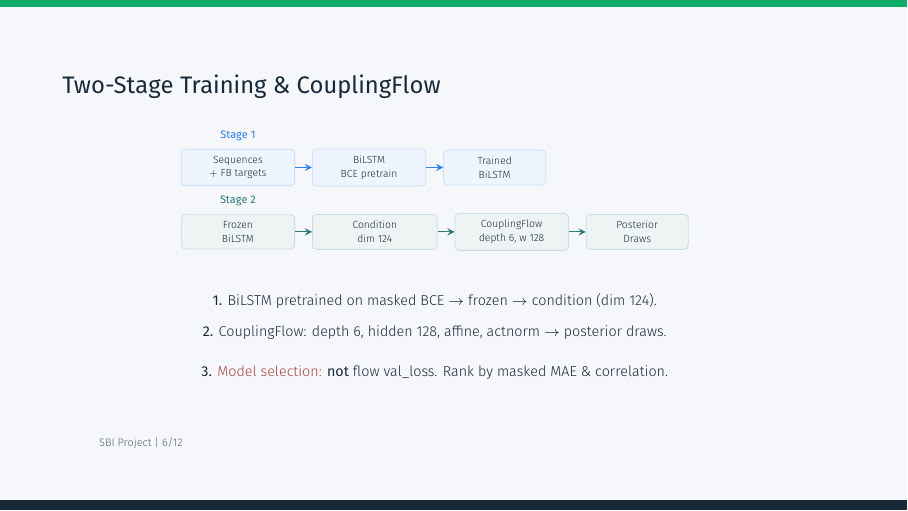
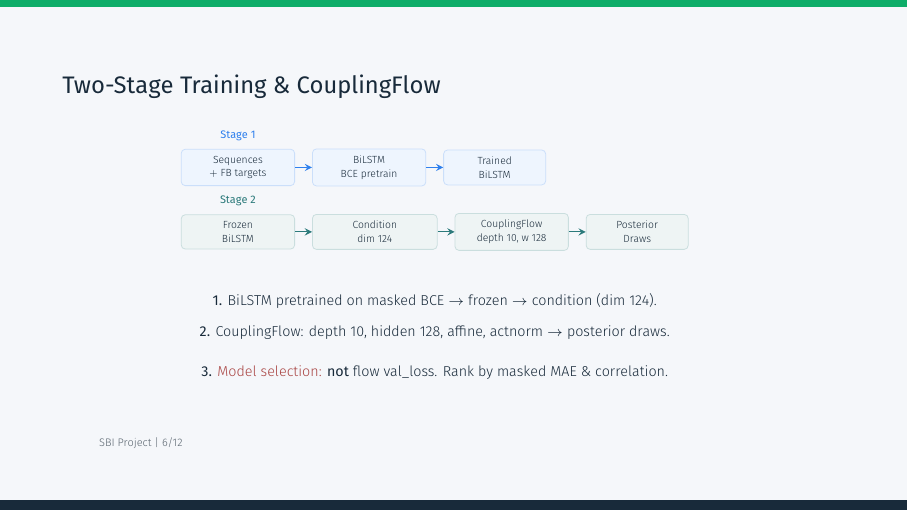
Before and after one commit to armin2080/protein-secondary-structure-npe, LaTeX slides (slides/latex/presentation.tex): page 6 of 12. Compiled offline with XeLaTeX; a missing font is replaced by an installed copy or a similar font.

Commit message:
Update CouplingFlow depth in slide content from 6 to 10

```diff
--- a/slides/latex/presentation.tex
+++ b/slides/latex/presentation.tex
@@ -633,7 +633,7 @@ diagnostics code, not in this data layer.
 % Stage 2 — single row, compact
 \node[box, minimum width=2.0cm, fill=teal!8, draw=teal!25, below=0.5cm of s1a] (s2a) {Frozen\\BiLSTM};
 \node[box, minimum width=2.2cm, fill=teal!8, draw=teal!25, right=of s2a] (s2b) {Condition\\dim 124};
-\node[box, minimum width=2.0cm, fill=teal!8, draw=teal!25, right=of s2b] (s2c) {CouplingFlow\\depth 6, w 128};
+\node[box, minimum width=2.0cm, fill=teal!8, draw=teal!25, right=of s2b] (s2c) {CouplingFlow\\depth 10, w 128};
 \node[box, minimum width=1.8cm, fill=teal!8, draw=teal!25, right=of s2c] (s2d) {Posterior\\Draws};
 \draw[arrow, color=teal] (s2a) -- (s2b);
 \draw[arrow, color=teal] (s2b) -- (s2c);
@@ -650,7 +650,7 @@ diagnostics code, not in this data layer.
 {\fontsize{7.2}{8.5}\selectfont
 \textcolor{navy}{
 \textbf{1.} BiLSTM pretrained on masked BCE $\to$ frozen $\to$ condition (dim 124).\\[6pt]
-\textbf{2.} CouplingFlow: depth~6, hidden~128, affine, actnorm $\to$ posterior draws.\\[6pt]
+\textbf{2.} CouplingFlow: depth~10, hidden~128, affine, actnorm $\to$ posterior draws.\\[6pt]
 \textbf{3.} \textcolor{red}{Model selection:} \textbf{not} flow val\_loss. Rank by masked MAE \& correlation.
 }}
 \end{center}
```
